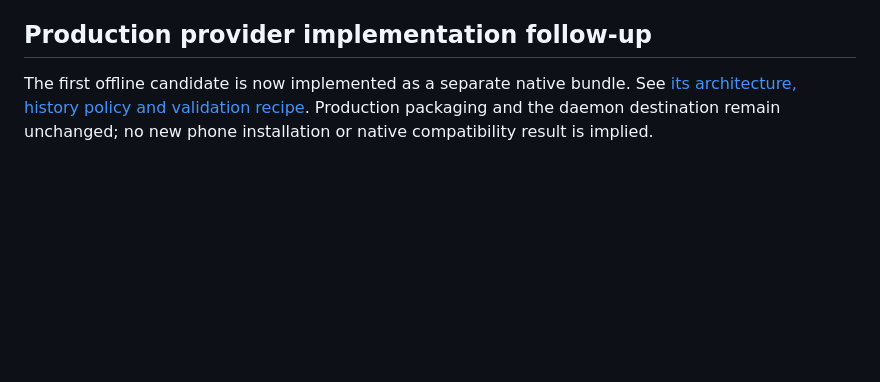
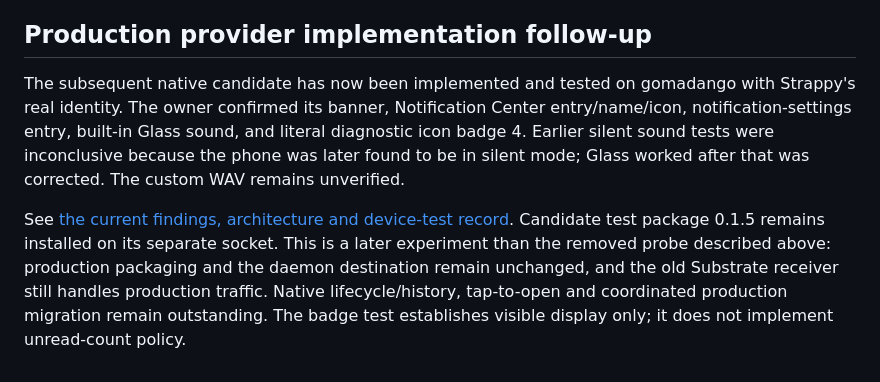
Before and after one commit to jeffreybergier/Strappy-Cocoa, a Markdown page: docs/ios6-provider-probe.md, the part around the change. GitHub-like rendering; blank space fills up the shorter version.

```diff
--- a/docs/ios6-provider-probe.md
+++ b/docs/ios6-provider-probe.md
@@ -373,7 +373,17 @@ check for a residual test entry before interpreting a later settings observation
 
 ## Production provider implementation follow-up
 
-The first offline candidate is now implemented as a separate native bundle.
-See [its architecture, history policy and validation recipe](ios6-notification-provider.md).
-Production packaging and the daemon destination remain unchanged; no new phone
-installation or native compatibility result is implied.
+The subsequent native candidate has now been implemented and tested on
+gomadango with Strappy's real identity. The owner confirmed its banner,
+Notification Center entry/name/icon, notification-settings entry, built-in Glass
+sound, and literal diagnostic icon badge 4. Earlier silent sound tests were
+inconclusive because the phone was later found to be in silent mode; Glass
+worked after that was corrected. The custom WAV remains unverified.
+
+See [the current findings, architecture and device-test record](ios6-notification-provider.md).
+Candidate test package 0.1.5 remains installed on its separate socket. This is
+a later experiment than the removed probe described above: production packaging
+and the daemon destination remain unchanged, and the old Substrate receiver
+still handles production traffic. Native lifecycle/history, tap-to-open and
+coordinated production migration remain outstanding. The badge test establishes
+visible display only; it does not implement unread-count policy.
```
Also changed, not shown: docs/ios6-notification-provider.md (+45 -12 lines).
